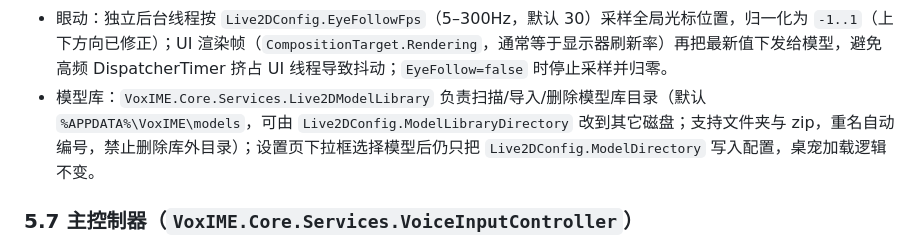
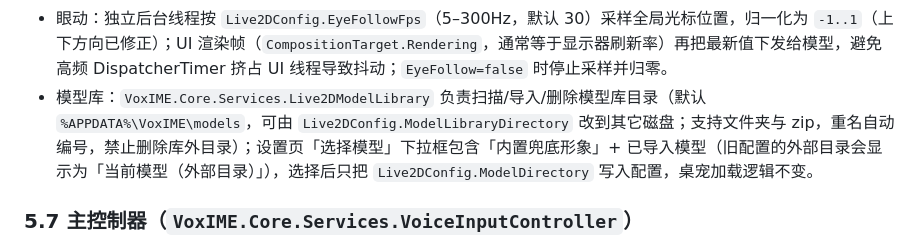
Before and after one commit to Janzhynhuh/VoxIME, a Markdown page: docs/ARCHITECTURE.md, the part around the change. Drawn GitHub-style.

```diff
--- a/docs/ARCHITECTURE.md
+++ b/docs/ARCHITECTURE.md
@@ -177,7 +177,7 @@ sequenceDiagram
 - 降级链：WebView2 不可用 / 模型加载失败 / 未配置模型 → WPF 内置矢量兜底形象（呼吸、眨眼、口型、聆听波纹、思考/出错动画）。
 - 状态映射：Idle（待机动作循环 + 随机眨眼）、Listening（表情 + 口型跟随麦克风）、Thinking（思考动作/表情）、Speaking（口型跟随 TTS 音量）、Error（抖动/红色提示）。
 - 眼动：独立后台线程按 `Live2DConfig.EyeFollowFps`（5–300Hz，默认 30）采样全局光标位置，归一化为 `-1..1`（上下方向已修正）；UI 渲染帧（`CompositionTarget.Rendering`，通常等于显示器刷新率）再把最新值下发给模型，避免高频 DispatcherTimer 挤占 UI 线程导致抖动；`EyeFollow=false` 时停止采样并归零。
-- 模型库：`VoxIME.Core.Services.Live2DModelLibrary` 负责扫描/导入/删除模型库目录（默认 `%APPDATA%\VoxIME\models`，可由 `Live2DConfig.ModelLibraryDirectory` 改到其它磁盘；支持文件夹与 zip，重名自动编号，禁止删除库外目录）；设置页下拉框选择模型后仍只把 `Live2DConfig.ModelDirectory` 写入配置，桌宠加载逻辑不变。
+- 模型库：`VoxIME.Core.Services.Live2DModelLibrary` 负责扫描/导入/删除模型库目录（默认 `%APPDATA%\VoxIME\models`，可由 `Live2DConfig.ModelLibraryDirectory` 改到其它磁盘；支持文件夹与 zip，重名自动编号，禁止删除库外目录）；设置页「选择模型」下拉框包含「内置兜底形象」+ 已导入模型（旧配置的外部目录会显示为「当前模型（外部目录）」），选择后只把 `Live2DConfig.ModelDirectory` 写入配置，桌宠加载逻辑不变。
 
 ### 5.7 主控制器（`VoxIME.Core.Services.VoiceInputController`）
 
```
Also changed, not shown: README.md (+3 -3 lines), docs/live2d.md (+9 -8 lines), docs/screenshots/live2d-model-library.png, 2 other files.
